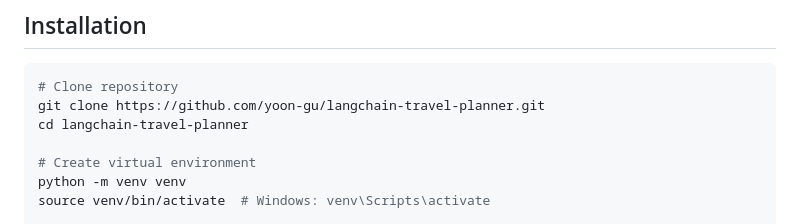
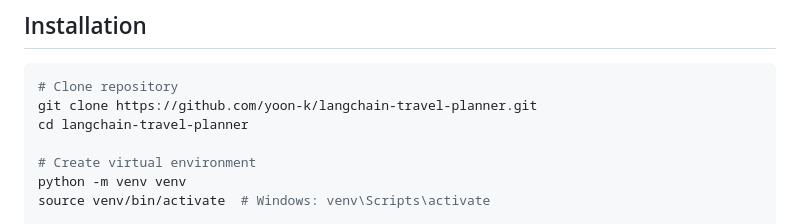
Before and after one commit to yoon-k/langchain-travel-planner, a Markdown page: README.md, the part around the change printed below. Drawn GitHub-style.

Commit message:
Fix GitHub links (yoon-gu -> yoon-k)

````diff
--- a/README.md
+++ b/README.md
@@ -85,7 +85,7 @@ itinerary = generator.generate_itinerary(
 
 ```bash
 # Clone repository
-git clone https://github.com/yoon-gu/langchain-travel-planner.git
+git clone https://github.com/yoon-k/langchain-travel-planner.git
 cd langchain-travel-planner
 
 # Create virtual environment
````
Also changed, not shown: other parts of README.md (+1 -1 lines).
